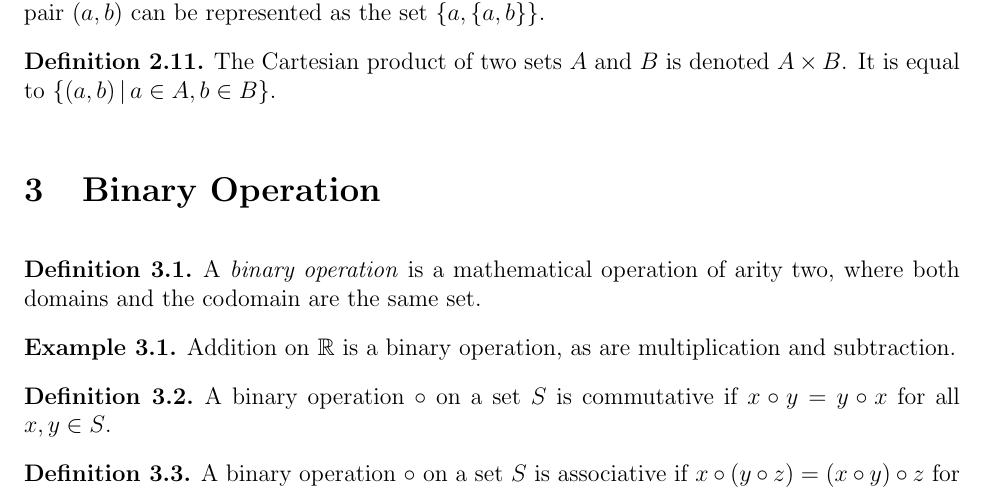
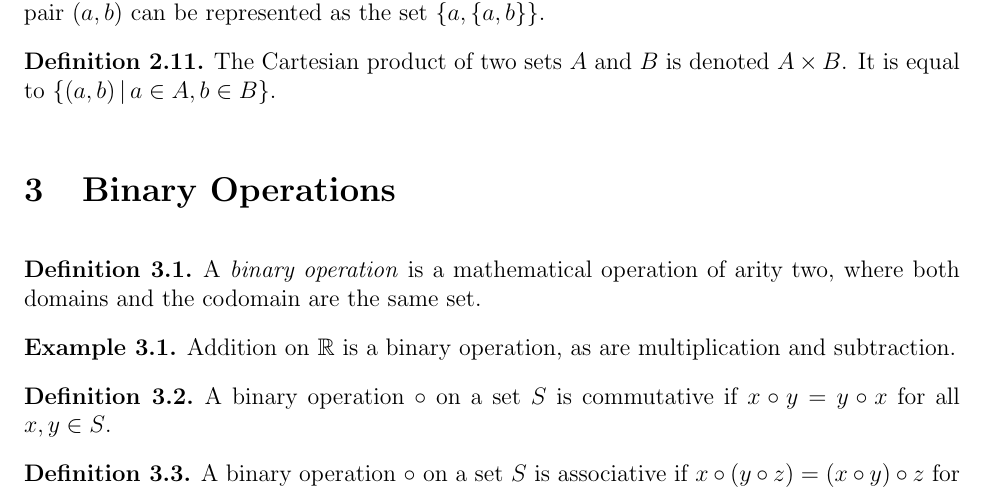
Before and after one commit to brendanburkhart/notes, a LaTeX document (IntroAnalysis/analysis.tex): part of page 5 of 6, cut so that both start at the same text. Compiled offline with pdfLaTeX.

Commit message:
Pluralize binary operations

```diff
--- a/IntroAnalysis/analysis.tex
+++ b/IntroAnalysis/analysis.tex
@@ -210,7 +210,7 @@ Ordered pairs (and $n$-tuples more generally) can be represented as sets themsel
     The Cartesian product of two sets $A$ and $B$ is denoted $A \times B$. It is equal to $\left\{\left(a, b\right) \compbar a \in A, b \in B \right\}$.
 \end{defn}
 
-\section{Binary Operation}
+\section{Binary Operations}
 
 \begin{defn}
     A \emph{binary operation} is a mathematical operation of arity two, where both domains and the codomain are the same set.
```
